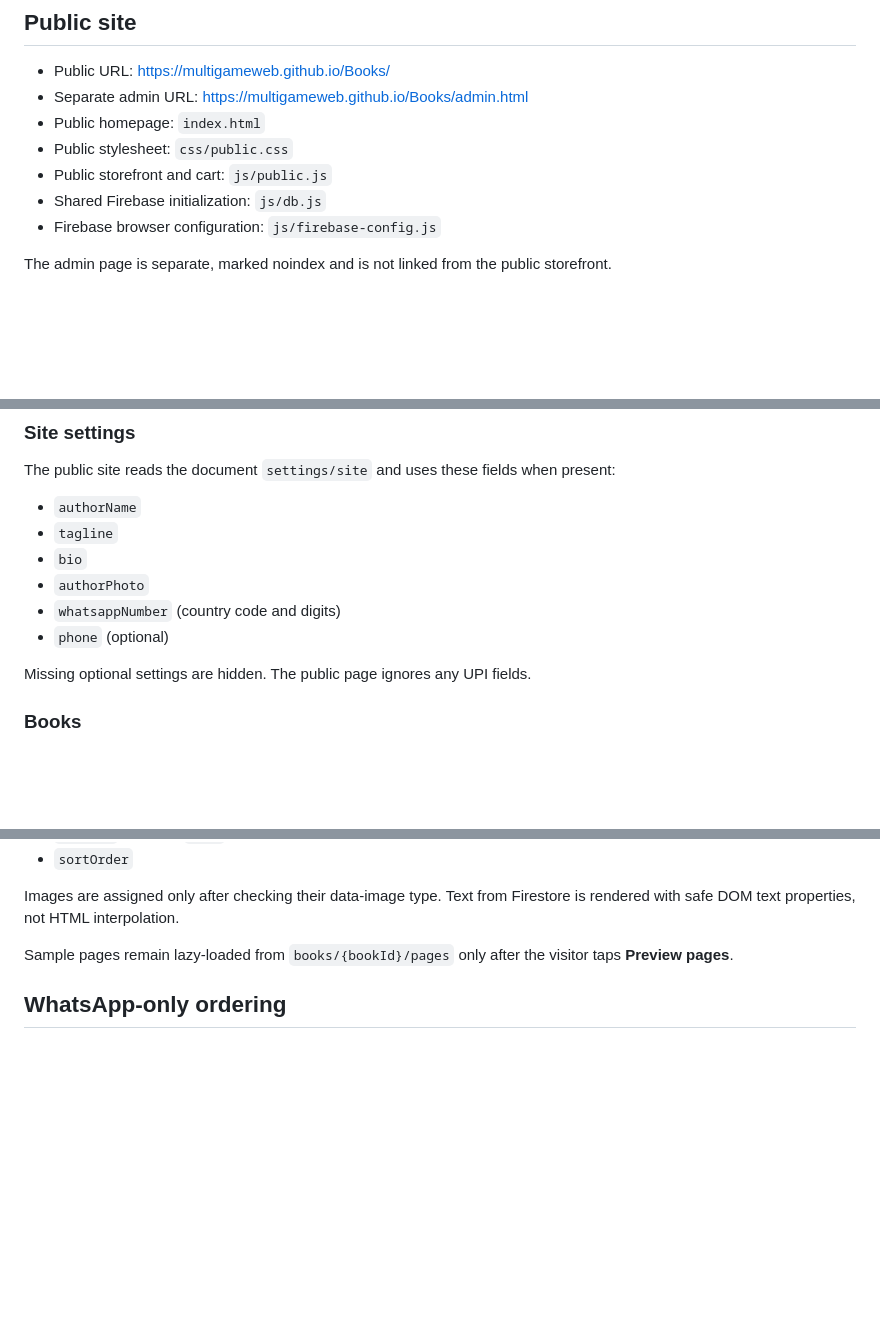
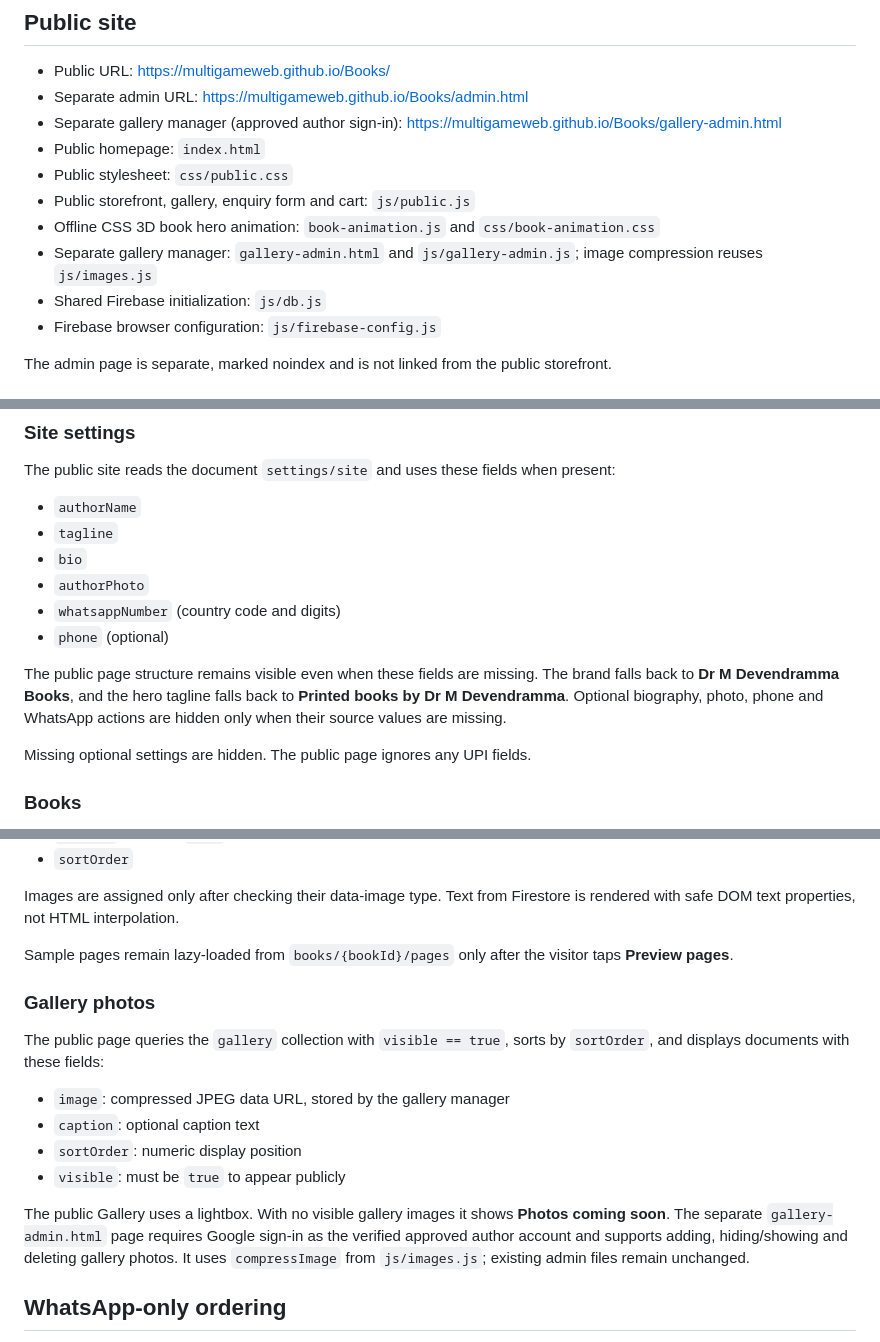
Before and after one commit to MultiGameWeb/Books, a Markdown page: README.md, 3 parts joined by grey strips. Rendered like a GitHub page; blank space fills up the shorter version.

Commit message:
Document gallery collection and always-visible public layout

```diff
--- a/README.md
+++ b/README.md
@@ -6,9 +6,12 @@ A static, mobile-first author bookstore served by GitHub Pages. The public site
 
 - Public URL: https://multigameweb.github.io/Books/
 - Separate admin URL: https://multigameweb.github.io/Books/admin.html
+- Separate gallery manager (approved author sign-in): https://multigameweb.github.io/Books/gallery-admin.html
 - Public homepage: `index.html`
 - Public stylesheet: `css/public.css`
-- Public storefront and cart: `js/public.js`
+- Public storefront, gallery, enquiry form and cart: `js/public.js`
+- Offline CSS 3D book hero animation: `book-animation.js` and `css/book-animation.css`
+- Separate gallery manager: `gallery-admin.html` and `js/gallery-admin.js`; image compression reuses `js/images.js`
 - Shared Firebase initialization: `js/db.js`
 - Firebase browser configuration: `js/firebase-config.js`
 
@@ -29,6 +32,8 @@ The public site reads the document `settings/site` and uses these fields when pr
 - `whatsappNumber` (country code and digits)
 - `phone` (optional)
 
+The public page structure remains visible even when these fields are missing. The brand falls back to **Dr M Devendramma Books**, and the hero tagline falls back to **Printed books by Dr M Devendramma**. Optional biography, photo, phone and WhatsApp actions are hidden only when their source values are missing.
+
 Missing optional settings are hidden. The public page ignores any UPI fields.
 
 ### Books
@@ -48,6 +53,17 @@ Images are assigned only after checking their data-image type. Text from Firesto
 
 Sample pages remain lazy-loaded from `books/{bookId}/pages` only after the visitor taps **Preview pages**.
 
+### Gallery photos
+
+The public page queries the `gallery` collection with `visible == true`, sorts by `sortOrder`, and displays documents with these fields:
+
+- `image`: compressed JPEG data URL, stored by the gallery manager
+- `caption`: optional caption text
+- `sortOrder`: numeric display position
+- `visible`: must be `true` to appear publicly
+
+The public Gallery uses a lightbox. With no visible gallery images it shows **Photos coming soon**. The separate `gallery-admin.html` page requires Google sign-in as the verified approved author account and supports adding, hiding/showing and deleting gallery photos. It uses `compressImage` from `js/images.js`; existing admin files remain unchanged.
+
 ## WhatsApp-only ordering
 
 There is no payment gateway, UPI flow, or order write to Firestore. The website opens a WhatsApp message addressed to the phone number in `settings/site.whatsappNumber`.
```
Also changed, not shown: other parts of README.md (+2 -0 lines).
